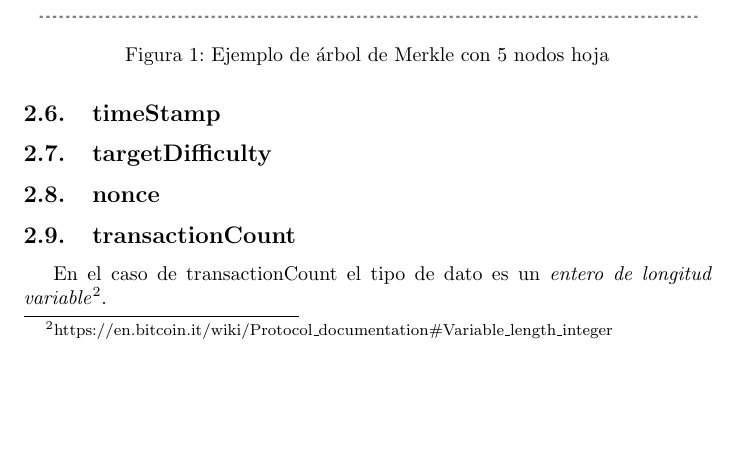
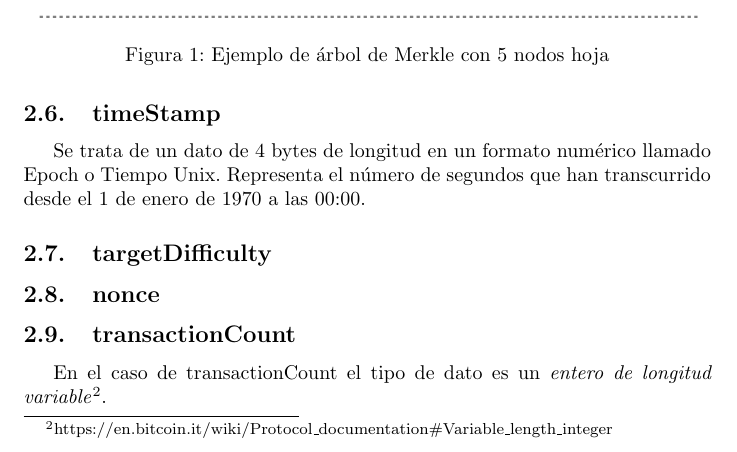
Before and after one commit to JavDomGom/Bitcoin_cryptography, a LaTeX document (Bitcoin_block_SHA_256_es.tex): part of page 3 of 6, cut so that both start at the same text, the shorter picture padded with empty space. Compiled offline with pdfLaTeX.

Commit message:
Update Tex file.

```diff
--- a/Bitcoin_block_SHA_256_es.tex
+++ b/Bitcoin_block_SHA_256_es.tex
@@ -97,6 +97,7 @@
     \end{figure}
 
     \subsection{timeStamp}
+    Se trata de un dato de 4 bytes de longitud en un formato numérico llamado Epoch o Tiempo Unix. Representa el número de segundos que han transcurrido desde el 1 de enero de 1970 a las 00:00.
 
     \subsection{targetDifficulty}
 
```
